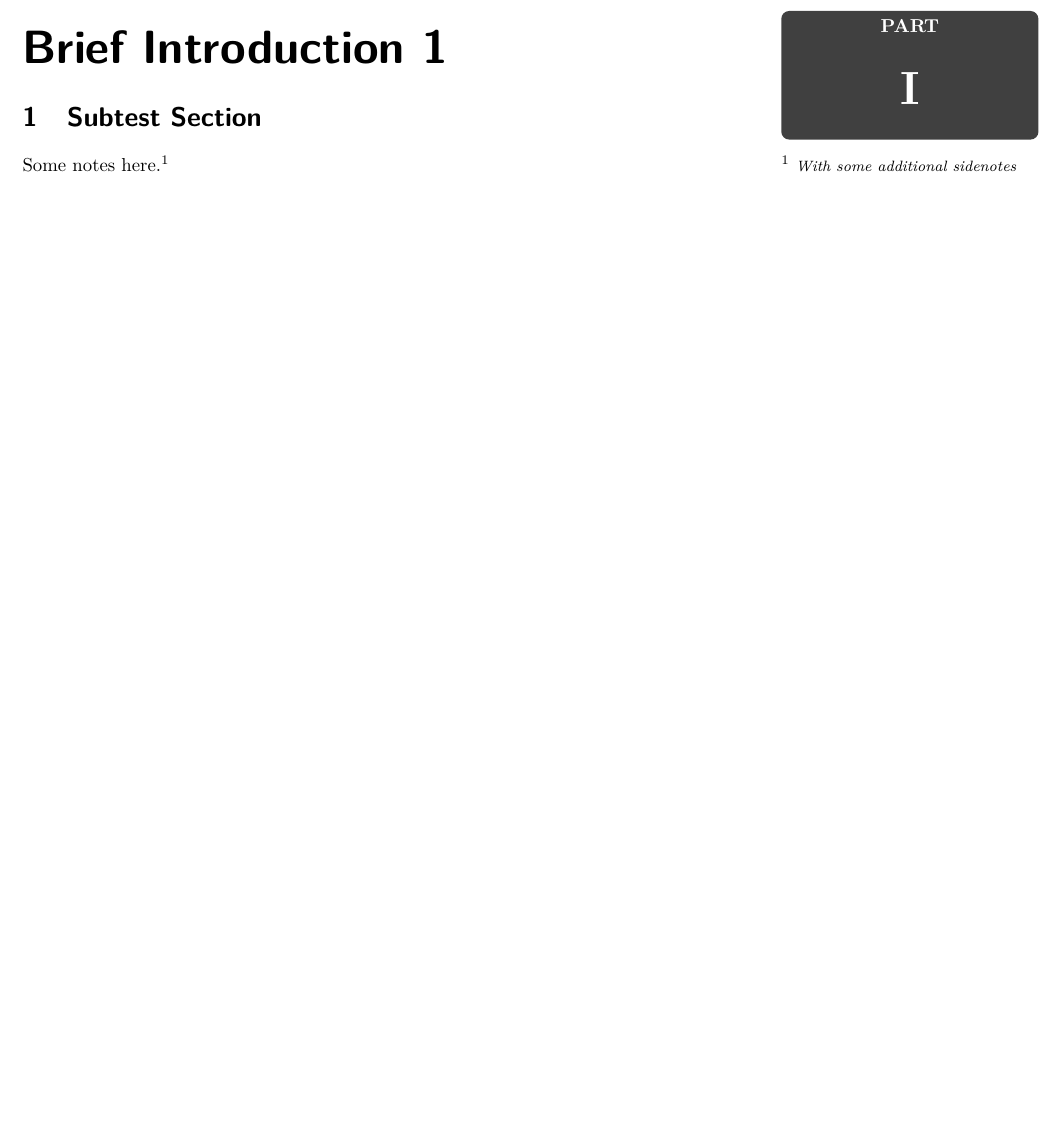
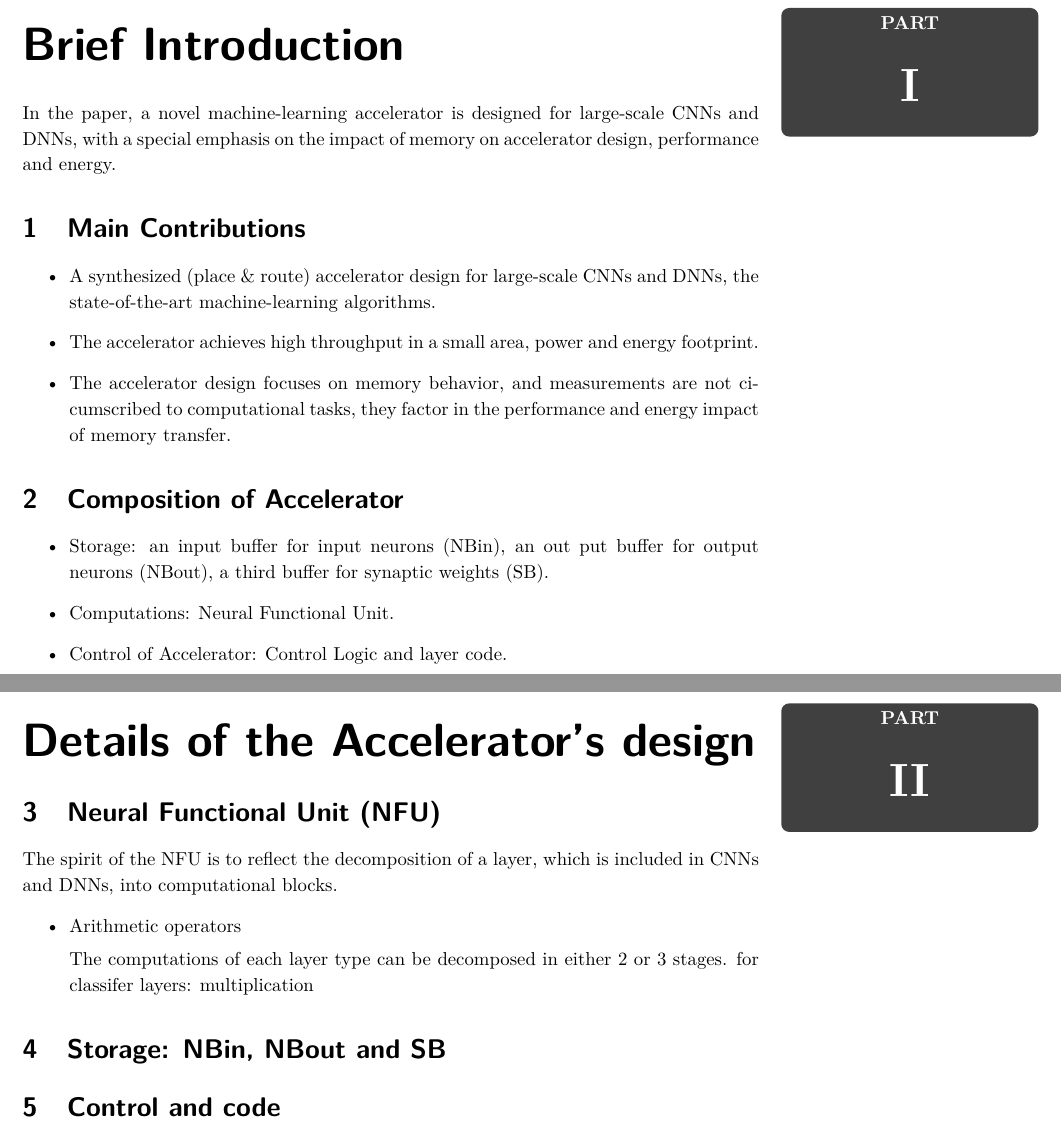
Before and after one commit to sshhsh/Documents, a LaTeX document (1st_term_course/Advanced_Computer_Architecture/Summary/1st_summary/sumary.tex): part of page 3 of 3 before the commit and two parts of pages 3 and 4 of 4 after it, the two joined at a grey line, cut so that both start at the same text, the shorter picture padded with empty space. Compiled offline with pdfLaTeX.

Commit message:
17.10.11:19:34

```diff
--- a/1st_term_course/Advanced_Computer_Architecture/Summary/1st_summary/sumary.tex
+++ b/1st_term_course/Advanced_Computer_Architecture/Summary/1st_summary/sumary.tex
@@ -2,8 +2,12 @@
 \usepackage{NotesTeX}
 %\usepackage{lipsum}
 
-\title{{\Huge Summary}\\{\Large{DianNao: A Small-Footprint High-Throughput Accelerator for Ubiquitous Machine-Learning}}}
-\author{Cui Weihao\footnote{\href{https://google.com/}{\textit{Author Website}}}}
+\title{{\Huge Summary}\\{\Large{DianNao: A Small-Footprint
+High-Throughput Accelerator for Ubiquitous Machine-Learning
+\footnote{Tianshi Chen. DianNao: A Small-Footprint
+High-Throughput Accelerator for Ubiquitous Machine-Learning.
+ASPLOS, 2014.}}}}
+\author{Cui Weihao}
 
 \affiliation{SJTU}
 \emailAdd{reallygoodhao@126.com}
@@ -12,8 +16,42 @@
     \flushbottom
     \newpage
     \pagestyle{fancynotes}
-    \part{Brief Introduction 1}
+    \part{Brief Introduction}
+    In the paper, a novel machine-learning accelerator is designed for
+    large-scale CNNs and DNNs, with a special emphasis on the impact
+    of memory on accelerator design, performance and energy.
+    \section{Main Contributions}
+    \begin{itemize}
+        \item A synthesized (place \& route) accelerator design for
+        large-scale CNNs and DNNs, the state-of-the-art
+        machine-learning algorithms.
+        \item The accelerator achieves high throughput in a small area,
+        power and energy footprint.
+        \item The accelerator design focuses on memory behavior, and
+        measurements are not cicumscribed to computational tasks, they
+        factor in the performance and energy impact of memory transfer.
+    \end{itemize}
+    \section{Composition of Accelerator}
+    \begin{itemize}
+        \item Storage: an input buffer for input neurons (NBin), an out
+        put buffer for output neurons (NBout), a third buffer for
+        synaptic weights (SB).
+        \item Computations: Neural Functional Unit.
+        \item Control of Accelerator: Control Logic and  layer code.
+    \end{itemize}
+    %\section{Exprimental Results}
+    \newpage
+    \pagestyle{fancynotes}
+    \part{Details of the Accelerator's design}
+    \section{Neural Functional Unit (NFU)}
+    The spirit of the NFU is to reflect the decomposition of a layer,
+    which is included in CNNs and DNNs, into computational blocks.
+    \begin{itemize}
+        \item Arithmetic operators
 
-    \section{Subtest Section}
-    Some notes here.\sn{With some additional sidenotes}
+        The computations of each layer type can be decomposed in
+        either 2 or 3 stages. for classifer layers: multiplication
+    \end{itemize}
+    \section{Storage: NBin, NBout and SB}
+    \section{Control and code}
 \end{document}
```
Also changed, not shown: 1st_term_course/Advanced_Computer_Architecture/Summary/1st_summary/4345d1139ede54d0571eb61f7e51ca91_hd.png (added), 1st_term_course/Advanced_Computer_Architecture/Summary/1st_summary/d9dccc8f2627cc23bf1f618914415b33_hd.png (added), 1st_term_course/Advanced_Computer_Architecture/Summary/1st_summary/sumary.pdf, 7 other files.
